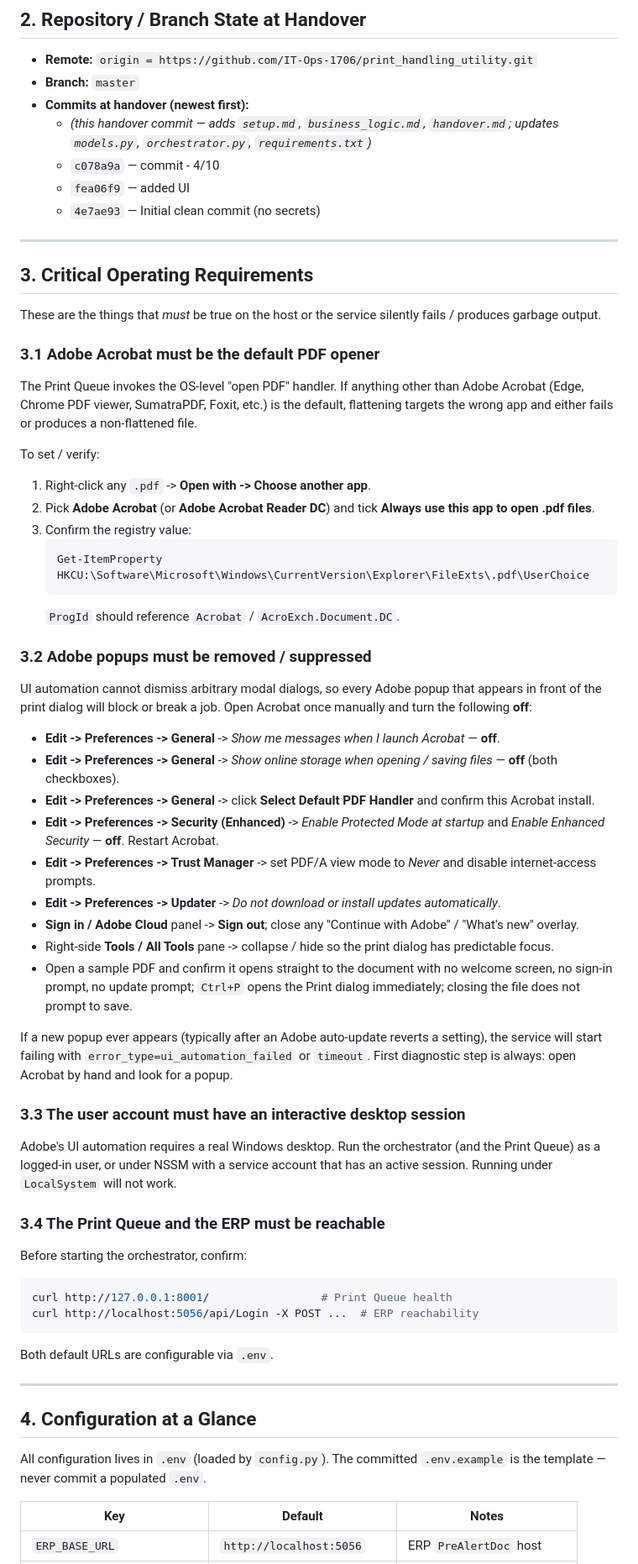
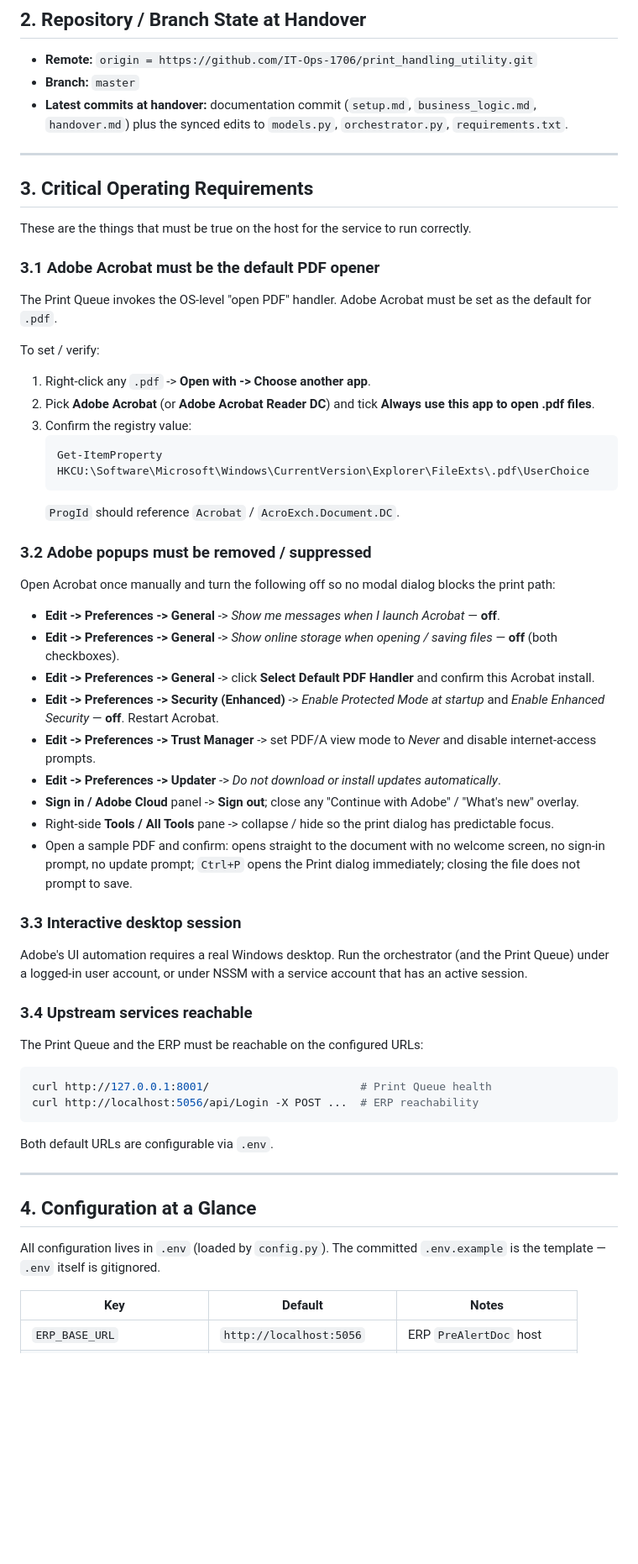
Before and after one commit to IT-Ops-1706/print_handling_utility, a Markdown page: handover.md, the part around one of its changes. Shown at 84% size. Drawn GitHub-style; blank space fills up the shorter version.

````diff
--- a/handover.md
+++ b/handover.md
@@ -20,21 +20,17 @@ State lives entirely on disk under `States/`. There is no database.
 
 - **Remote:** `origin = https://github.com/IT-Ops-1706/print_handling_utility.git`
 - **Branch:** `master`
-- **Commits at handover (newest first):**
-  - *(this handover commit — adds `setup.md`, `business_logic.md`, `handover.md`; updates `models.py`, `orchestrator.py`, `requirements.txt`)*
-  - `c078a9a` — commit - 4/10
-  - `fea06f9` — added UI
-  - `4e7ae93` — Initial clean commit (no secrets)
+- **Latest commits at handover:** documentation commit (`setup.md`, `business_logic.md`, `handover.md`) plus the synced edits to `models.py`, `orchestrator.py`, `requirements.txt`.
 
 ---
 
 ## 3. Critical Operating Requirements
 
-These are the things that *must* be true on the host or the service silently fails / produces garbage output.
+These are the things that must be true on the host for the service to run correctly.
 
 ### 3.1 Adobe Acrobat must be the default PDF opener
 
-The Print Queue invokes the OS-level "open PDF" handler. If anything other than Adobe Acrobat (Edge, Chrome PDF viewer, SumatraPDF, Foxit, etc.) is the default, flattening targets the wrong app and either fails or produces a non-flattened file.
+The Print Queue invokes the OS-level "open PDF" handler. Adobe Acrobat must be set as the default for `.pdf`.
 
 To set / verify:
 
@@ -48,7 +44,7 @@ To set / verify:
 
 ### 3.2 Adobe popups must be removed / suppressed
 
-UI automation cannot dismiss arbitrary modal dialogs, so every Adobe popup that appears in front of the print dialog will block or break a job. Open Acrobat once manually and turn the following **off**:
+Open Acrobat once manually and turn the following off so no modal dialog blocks the print path:
 
 - **Edit -> Preferences -> General** -> *Show me messages when I launch Acrobat* — **off**.
 - **Edit -> Preferences -> General** -> *Show online storage when opening / saving files* — **off** (both checkboxes).
@@ -58,20 +54,18 @@ UI automation cannot dismiss arbitrary modal dialogs, so every Adobe popup that
 - **Edit -> Preferences -> Updater** -> *Do not download or install updates automatically*.
 - **Sign in / Adobe Cloud** panel -> **Sign out**; close any "Continue with Adobe" / "What's new" overlay.
 - Right-side **Tools / All Tools** pane -> collapse / hide so the print dialog has predictable focus.
-- Open a sample PDF and confirm it opens straight to the document with no welcome screen, no sign-in prompt, no update prompt; `Ctrl+P` opens the Print dialog immediately; closing the file does not prompt to save.
+- Open a sample PDF and confirm: opens straight to the document with no welcome screen, no sign-in prompt, no update prompt; `Ctrl+P` opens the Print dialog immediately; closing the file does not prompt to save.
 
-If a new popup ever appears (typically after an Adobe auto-update reverts a setting), the service will start failing with `error_type=ui_automation_failed` or `timeout`. First diagnostic step is always: open Acrobat by hand and look for a popup.
+### 3.3 Interactive desktop session
 
-### 3.3 The user account must have an interactive desktop session
+Adobe's UI automation requires a real Windows desktop. Run the orchestrator (and the Print Queue) under a logged-in user account, or under NSSM with a service account that has an active session.
 
-Adobe's UI automation requires a real Windows desktop. Run the orchestrator (and the Print Queue) as a logged-in user, or under NSSM with a service account that has an active session. Running under `LocalSystem` will not work.
+### 3.4 Upstream services reachable
 
-### 3.4 The Print Queue and the ERP must be reachable
-
-Before starting the orchestrator, confirm:
+The Print Queue and the ERP must be reachable on the configured URLs:
 
 ```powershell
-curl http://127.0.0.1:8001/                 # Print Queue health
+curl http://127.0.0.1:8001/                       # Print Queue health
 curl http://localhost:5056/api/Login -X POST ...  # ERP reachability
 ```
 
@@ -81,7 +75,7 @@ Both default URLs are configurable via `.env`.
 
 ## 4. Configuration at a Glance
 
-All configuration lives in `.env` (loaded by `config.py`). The committed `.env.example` is the template — never commit a populated `.env`.
+All configuration lives in `.env` (loaded by `config.py`). The committed `.env.example` is the template — `.env` itself is gitignored.
 
 | Key | Default | Notes |
 |---|---|---|
````
Also changed, not shown: other parts of handover.md (+12 -53 lines).
